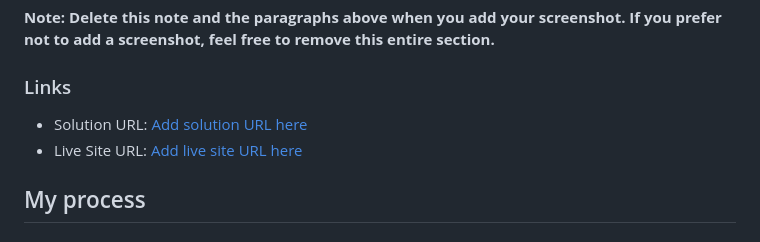
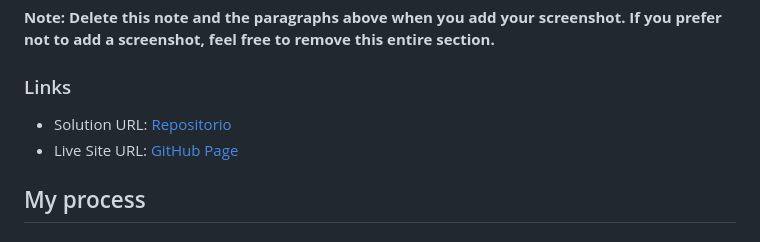
Before and after one commit to JoseFGuzman/Frontend-Mentor-1, a Markdown page: README.md, the part around the change. GitHub-like rendering.

Commit message:
Cambios en el README.md

```diff
--- a/README.md
+++ b/README.md
@@ -35,8 +35,8 @@ Then crop/optimize/edit your image however you like, add it to your project, and
 
 ### Links
 
-- Solution URL: [Add solution URL here](https://your-solution-url.com)
-- Live Site URL: [Add live site URL here](https://your-live-site-url.com)
+- Solution URL: [Repositorio](https://github.com/JoseFGuzman/Frontend-Mentor-1.git)
+- Live Site URL: [GitHub Page](https://JoseFGuzman.github.io/Frontend-Mentor-1.git/)
 
 ## My process
 
```
